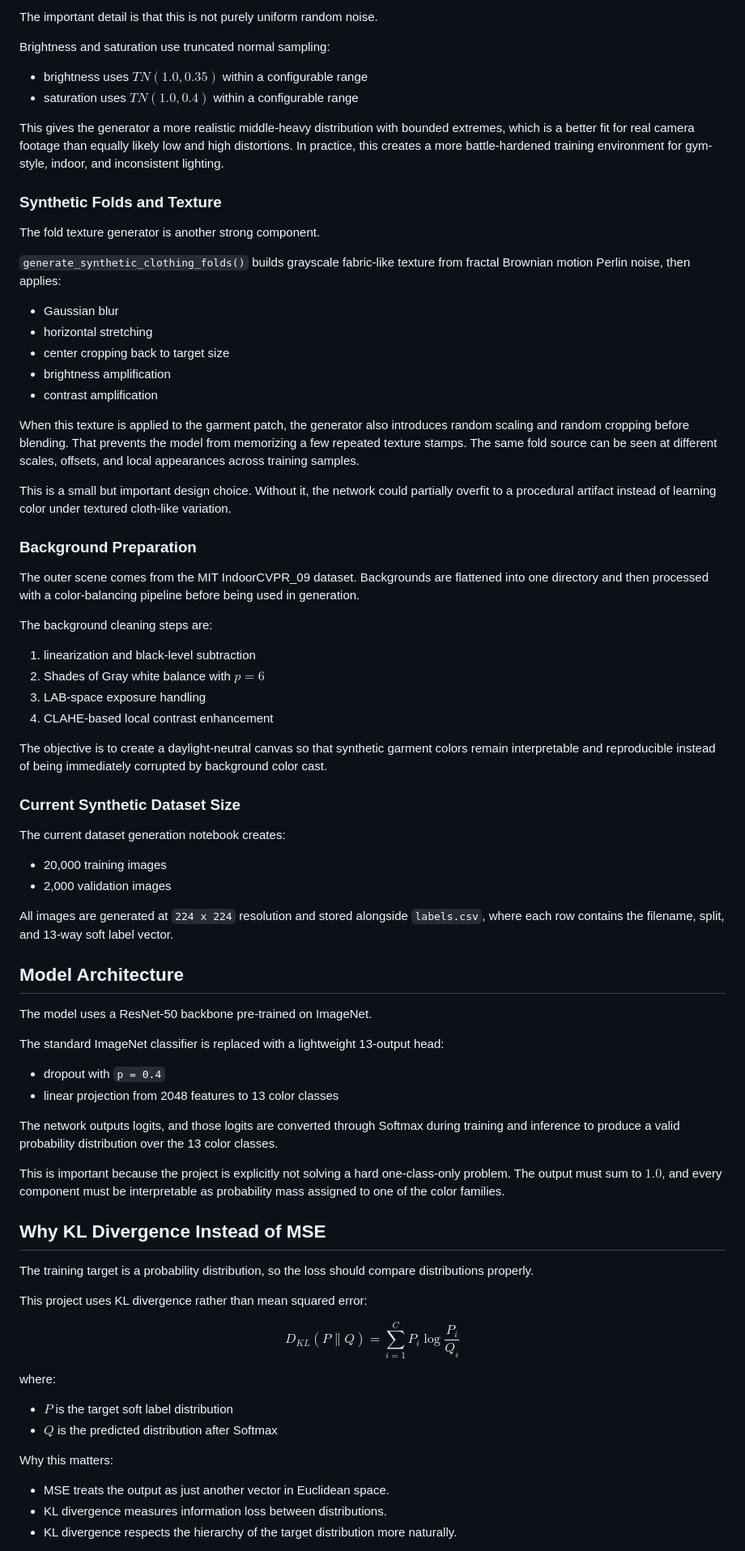
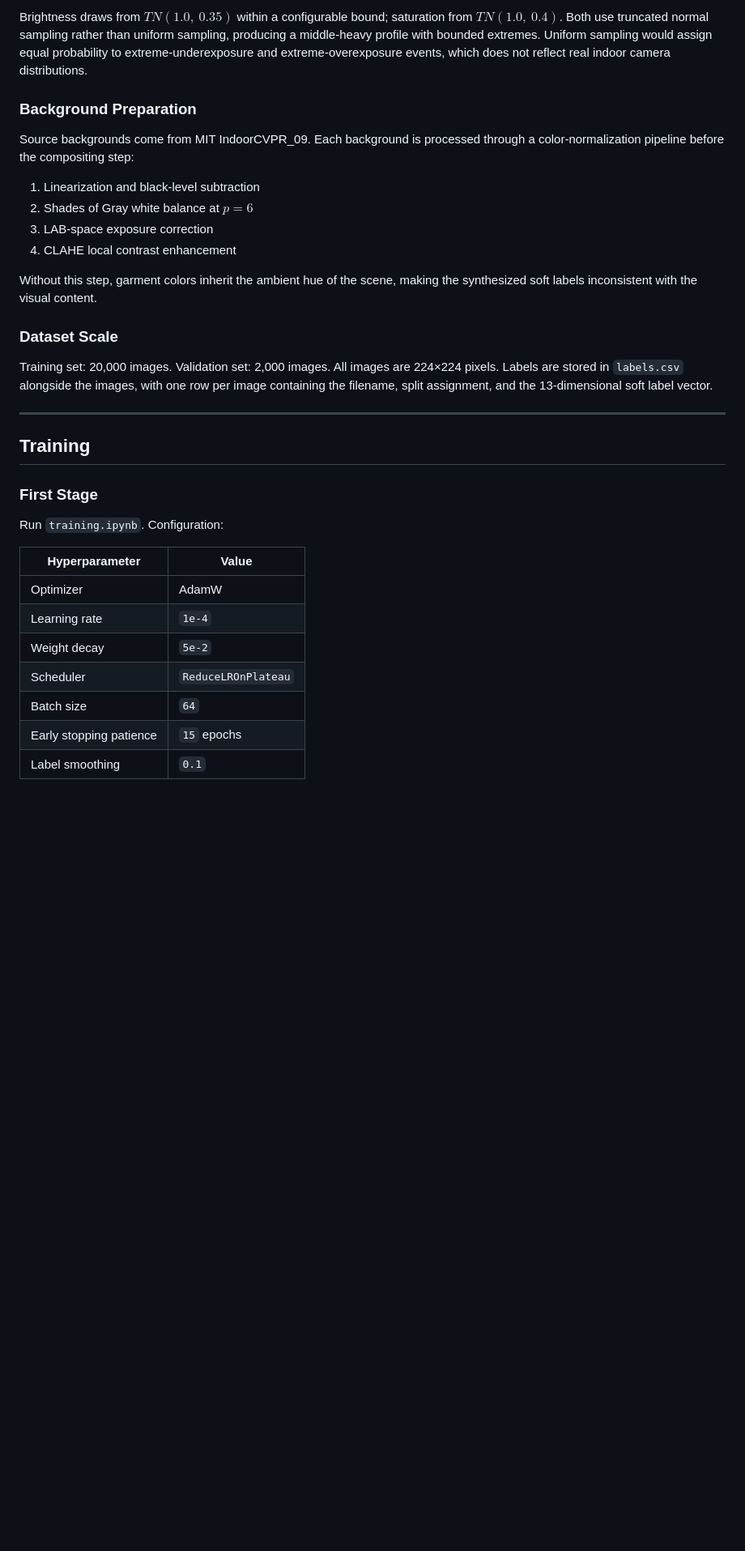
Before and after one commit to giosanchez0208/Clothing-Color-Recognition-ML-With-Synthetic-Dataset, a Markdown page: README.md, the part around one of its changes. Shown at 81% size. GitHub-like rendering; blank space fills up the shorter version.

```diff
--- a/README.md
+++ b/README.md
@@ -142,82 +113,36 @@ The current pipeline includes stochastic combinations of:
 
-The important detail is that this is not purely uniform random noise.
-
-Brightness and saturation use truncated normal sampling:
-
-- brightness uses $TN(1.0, 0.35)$ within a configurable range
-- saturation uses $TN(1.0, 0.4)$ within a configurable range
-
-This gives the generator a more realistic middle-heavy distribution with bounded extremes, which is a better fit for real camera footage than equally likely low and high distortions. In practice, this creates a more battle-hardened training environment for gym-style, indoor, and inconsistent lighting.
-
-### Synthetic Folds and Texture
-
-The fold texture generator is another strong component.
-
-`generate_synthetic_clothing_folds()` builds grayscale fabric-like texture from fractal Brownian motion Perlin noise, then applies:
-
-- Gaussian blur
-- horizontal stretching
-- center cropping back to target size
-- brightness amplification
-- contrast amplification
-
-When this texture is applied to the garment patch, the generator also introduces random scaling and random cropping before blending. That prevents the model from memorizing a few repeated texture stamps. The same fold source can be seen at different scales, offsets, and local appearances across training samples.
-
-This is a small but important design choice. Without it, the network could partially overfit to a procedural artifact instead of learning color under textured cloth-like variation.
+Brightness draws from $TN(1.0,\ 0.35)$ within a configurable bound; saturation from $TN(1.0,\ 0.4)$. Both use truncated normal sampling rather than uniform sampling, producing a middle-heavy profile with bounded extremes. Uniform sampling would assign equal probability to extreme-underexposure and extreme-overexposure events, which does not reflect real indoor camera distributions.
 
 ### Background Preparation
 
-The outer scene comes from the MIT IndoorCVPR_09 dataset. Backgrounds are flattened into one directory and then processed with a color-balancing pipeline before being used in generation.
+Source backgrounds come from MIT IndoorCVPR_09. Each background is processed through a color-normalization pipeline before the compositing step:
 
-The background cleaning steps are:
+1. Linearization and black-level subtraction
+2. Shades of Gray white balance at $p = 6$
+3. LAB-space exposure correction
+4. CLAHE local contrast enhancement
 
-1. linearization and black-level subtraction
-2. Shades of Gray white balance with $p = 6$
-3. LAB-space exposure handling
-4. CLAHE-based local contrast enhancement
+Without this step, garment colors inherit the ambient hue of the scene, making the synthesized soft labels inconsistent with the visual content.
 
-The objective is to create a daylight-neutral canvas so that synthetic garment colors remain interpretable and reproducible instead of being immediately corrupted by background color cast.
+### Dataset Scale
 
-### Current Synthetic Dataset Size
+Training set: 20,000 images. Validation set: 2,000 images. All images are 224×224 pixels. Labels are stored in `labels.csv` alongside the images, with one row per image containing the filename, split assignment, and the 13-dimensional soft label vector.
 
-The current dataset generation notebook creates:
+---
 
-- 20,000 training images
-- 2,000 validation images
+## Training
 
-All images are generated at `224 x 224` resolution and stored alongside `labels.csv`, where each row contains the filename, split, and 13-way soft label vector.
+### First Stage
 
-## Model Architecture
+Run `training.ipynb`. Configuration:
 
-The model uses a ResNet-50 backbone pre-trained on ImageNet.
+| Hyperparameter | Value |
+|---|---|
+| Optimizer | AdamW |
+| Learning rate | `1e-4` |
+| Weight decay | `5e-2` |
+| Scheduler | `ReduceLROnPlateau` |
+| Batch size | `64` |
+| Early stopping patience | `15` epochs |
+| Label smoothing | `0.1` |
 
-The standard ImageNet classifier is replaced with a lightweight 13-output head:
-
-- dropout with `p = 0.4`
-- linear projection from 2048 features to 13 color classes
-
-The network outputs logits, and those logits are converted through Softmax during training and inference to produce a valid probability distribution over the 13 color classes.
-
-This is important because the project is explicitly not solving a hard one-class-only problem. The output must sum to $1.0$, and every component must be interpretable as probability mass assigned to one of the color families.
-
-## Why KL Divergence Instead of MSE
-
-The training target is a probability distribution, so the loss should compare distributions properly.
-
-This project uses KL divergence rather than mean squared error:
-
-$$
-D_{KL}(P \parallel Q) = \sum_{i=1}^{C} P_i \log \frac{P_i}{Q_i}
-$$
-
-where:
-
-- $P$ is the target soft label distribution
-- $Q$ is the predicted distribution after Softmax
-
-Why this matters:
-
-- MSE treats the output as just another vector in Euclidean space.
-- KL divergence measures information loss between distributions.
-- KL divergence respects the hierarchy of the target distribution more naturally.
-
```
Also changed, not shown: other parts of README.md (+121 -223 lines).
